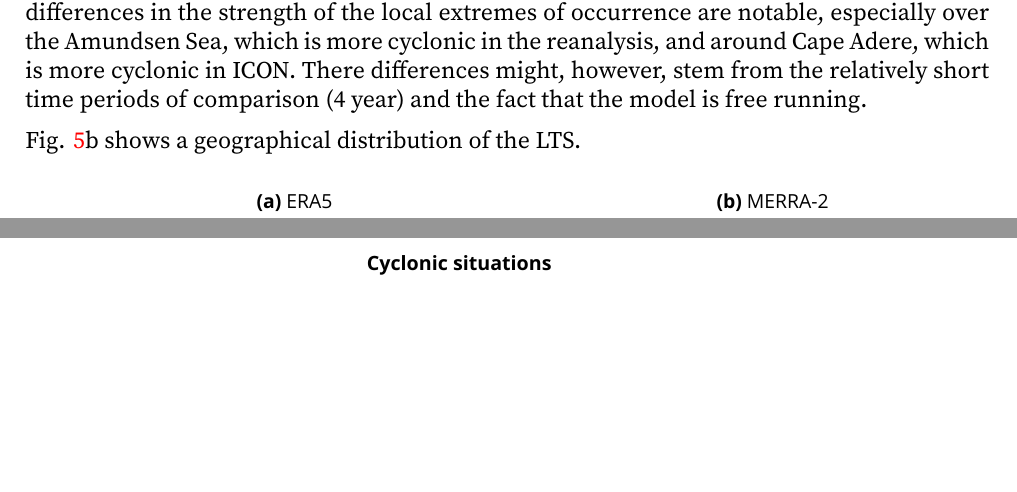
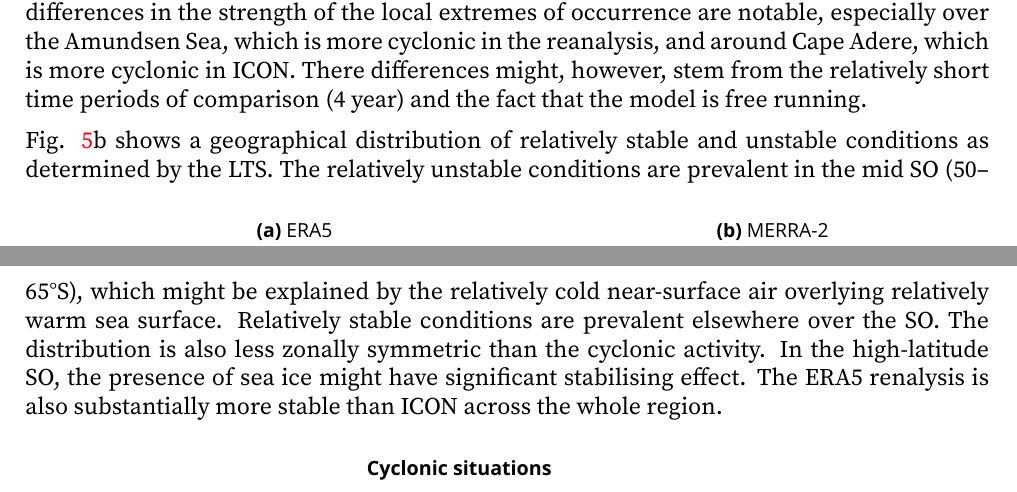
Before and after one commit to peterkuma/icon-so-2024-paper, a LaTeX document (manuscript.tex): two parts of pages 12 and 13 of 29, joined at a grey line, cut so that both start at the same text, the shorter picture padded with empty space. Compiled offline with XeLaTeX.

Commit message:
Section on LTS results

```diff
--- a/manuscript.tex
+++ b/manuscript.tex
@@ -733,7 +733,15 @@ around Cape Adere, which is more cyclonic in ICON. There differences might,
 however, stem from the relatively short time periods of comparison (4 year) and
 the fact that the model is free running.
 
-Fig. \ref{fig:cyclone-stability}b shows a geographical distribution of the LTS.
+Fig. \ref{fig:cyclone-stability}b shows a geographical distribution of
+relatively stable and unstable conditions as determined by the LTS.  The
+relatively unstable conditions are prevalent in the mid SO (50--65°S), which
+might be explained by the relatively cold near-surface air overlying relatively
+warm sea surface. Relatively stable conditions are prevalent elsewhere over the
+SO. The distribution is also less zonally symmetric than the cyclonic activity.
+In the high-latitude SO, the presence of sea ice might have significant
+stabilising effect. The ERA5 renalysis is also substantially more stable than
+ICON across the whole region.
 
 \begin{figure}[p!]
 \centerline{
```
Also changed, not shown: manuscript.tex (2 more changed lines).
